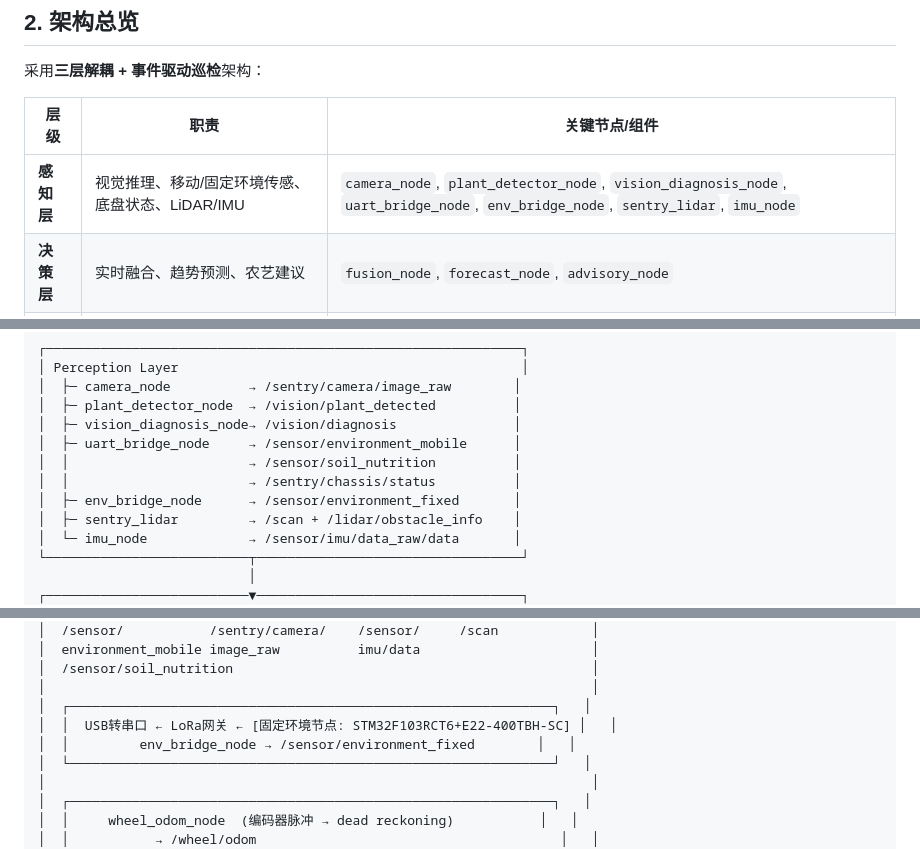
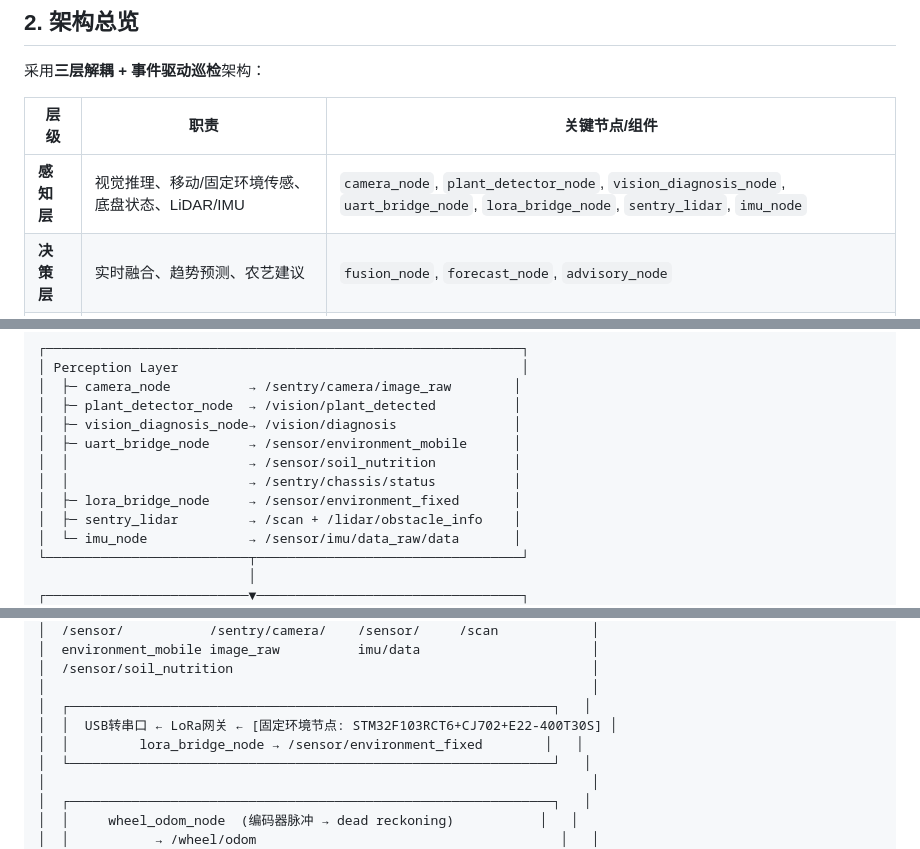
Before and after one commit to wjunhere/smart-agri-sentry, a Markdown page: docs/ARCHITECTURE.md, 3 parts joined by grey strips. Rendered like a GitHub page.

```diff
--- a/docs/ARCHITECTURE.md
+++ b/docs/ARCHITECTURE.md
@@ -24,7 +24,7 @@
 
 | 层级 | 职责 | 关键节点/组件 |
 |---|---|---|
-| **感知层** | 视觉推理、移动/固定环境传感、底盘状态、LiDAR/IMU | `camera_node`, `plant_detector_node`, `vision_diagnosis_node`, `uart_bridge_node`, `env_bridge_node`, `sentry_lidar`, `imu_node` |
+| **感知层** | 视觉推理、移动/固定环境传感、底盘状态、LiDAR/IMU | `camera_node`, `plant_detector_node`, `vision_diagnosis_node`, `uart_bridge_node`, `lora_bridge_node`, `sentry_lidar`, `imu_node` |
 | **决策层** | 实时融合、趋势预测、农艺建议 | `fusion_node`, `forecast_node`, `advisory_node` |
 | **控制层** | 巡检状态机、底盘/云台控制、数据记录 | `mission_control_node`, `wheel_odom_node`, `web_remote_node`, `servo_driver_node`, `data_logger_node`, Nav2 |
 
@@ -37,7 +37,7 @@
 │  ├─ uart_bridge_node     → /sensor/environment_mobile      │
 │  │                       → /sensor/soil_nutrition          │
 │  │                       → /sentry/chassis/status          │
-│  ├─ env_bridge_node      → /sensor/environment_fixed       │
+│  ├─ lora_bridge_node     → /sensor/environment_fixed       │
 │  ├─ sentry_lidar         → /scan + /lidar/obstacle_info    │
 │  └─ imu_node             → /sensor/imu/data_raw/data       │
 └──────────────────────────┬──────────────────────────────────┘
@@ -138,8 +138,8 @@ smart-agri-sentry/
 │  /sensor/soil_nutrition                                              │
 │                                                                      │
 │  ┌──────────────────────────────────────────────────────────────┐   │
-│  │  USB转串口 ← LoRa网关 ← [固定环境节点: STM32F103RCT6+E22-400TBH-SC] │   │
-│  │         env_bridge_node → /sensor/environment_fixed        │   │
+│  │  USB转串口 ← LoRa网关 ← [固定环境节点: STM32F103RCT6+CJ702+E22-400T30S] │
+│  │         lora_bridge_node → /sensor/environment_fixed        │   │
 │  └──────────────────────────────────────────────────────────────┘   │
 │                                                                      │
 │  ┌──────────────────────────────────────────────────────────────┐   │
```
Also changed, not shown: other parts of docs/ARCHITECTURE.md (+3 -3 lines), docs/DECISIONS.md (+17 -11 lines), docs/ROS2.md (+16 -11 lines).
